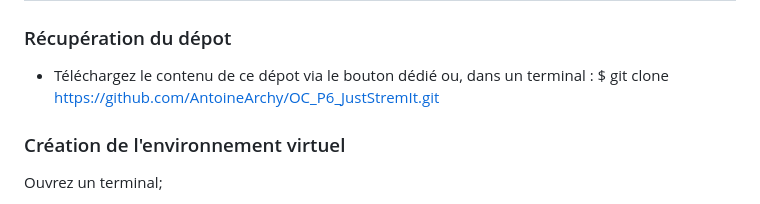
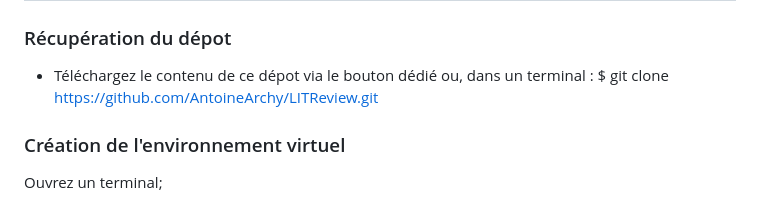
Before and after one commit to AntoineArchy/LITReview, a Markdown page: README.md, the part around the change. Rendered like a GitHub page.

```diff
--- a/README.md
+++ b/README.md
@@ -24,7 +24,7 @@ Depuis l'application, il est possible pour un utilisateur de :
 # Utilisation
 
 ### Récupération du dépot
-- Téléchargez le contenu de ce dépot via le bouton dédié ou, dans un terminal : $ git clone https://github.com/AntoineArchy/OC_P6_JustStremIt.git
+- Téléchargez le contenu de ce dépot via le bouton dédié ou, dans un terminal : $ git clone https://github.com/AntoineArchy/LITReview.git
 
 ### Création de l'environnement virtuel
 Ouvrez un terminal;
```
